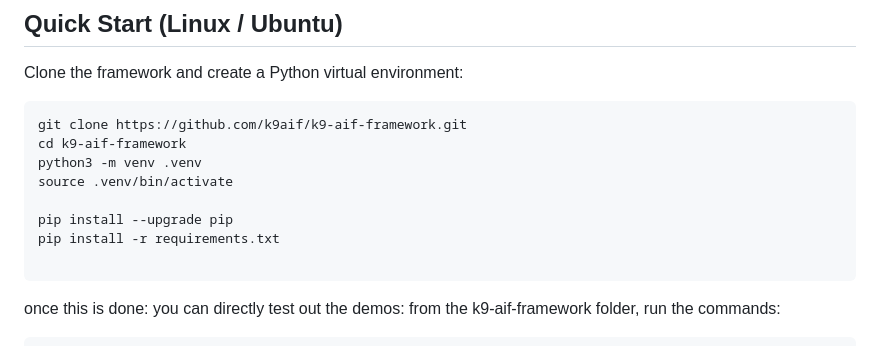
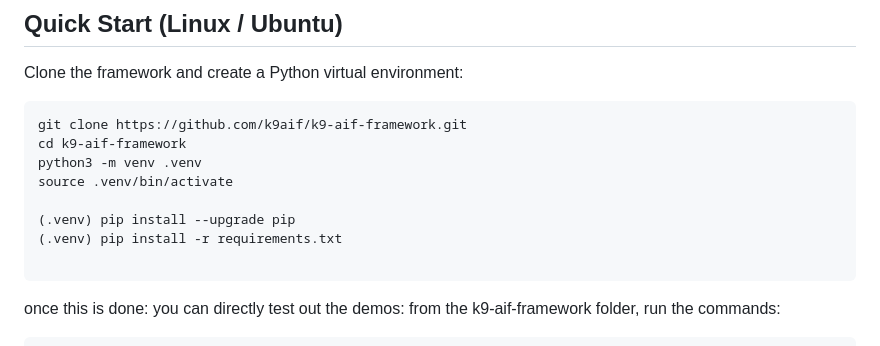
Before and after one commit to k9aif/k9-aif-framework, a Markdown page: README.md, the part around the change. GitHub-like rendering.

````diff
--- a/README.md
+++ b/README.md
@@ -331,8 +331,8 @@ cd k9-aif-framework
 python3 -m venv .venv
 source .venv/bin/activate
 
-pip install --upgrade pip
-pip install -r requirements.txt
+(.venv) pip install --upgrade pip
+(.venv) pip install -r requirements.txt
 
 ```
 once this is done: you can directly test out the demos:
````
